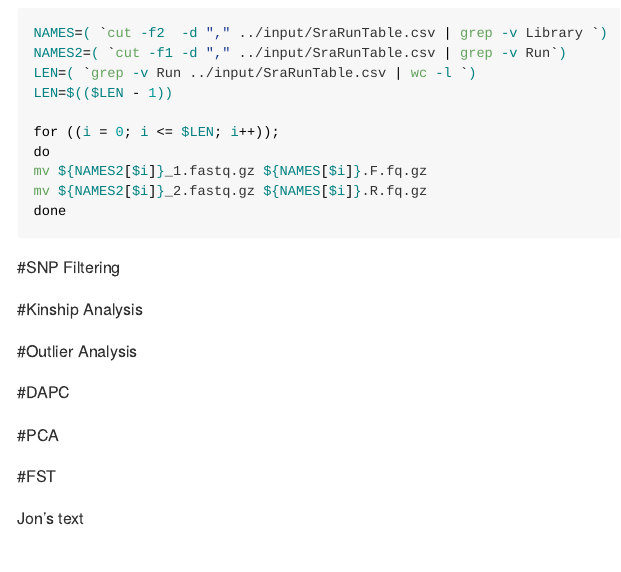
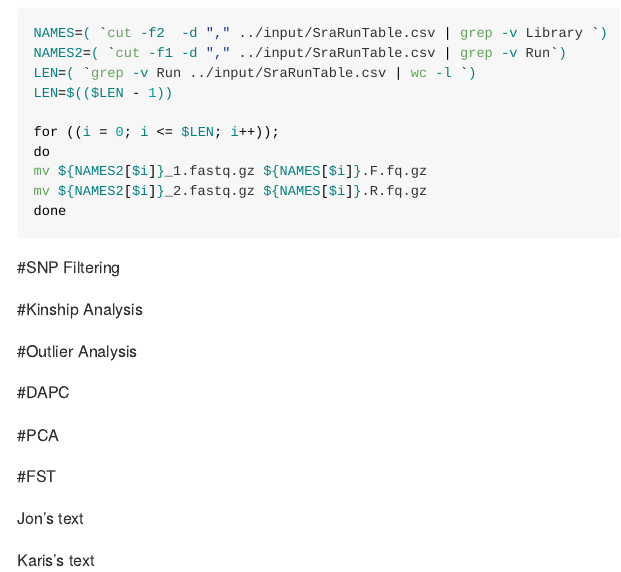
Before and after one commit to jpuritz/BIO_594_2023, an R Markdown document (Final_Project/Collaborative_Final_Project.Rmd): the page in a window 1100 px wide, from 980 px down. Rendered offline with R 4.5, knitr and Pandoc, with nearby package versions.

Commit message:
Karis's edit to the project Rmd document

```diff
--- a/Final_Project/Collaborative_Final_Project.Rmd
+++ b/Final_Project/Collaborative_Final_Project.Rmd
@@ -66,3 +66,5 @@ done
 #FST
 
 Jon's text
+
+Karis's text
```
